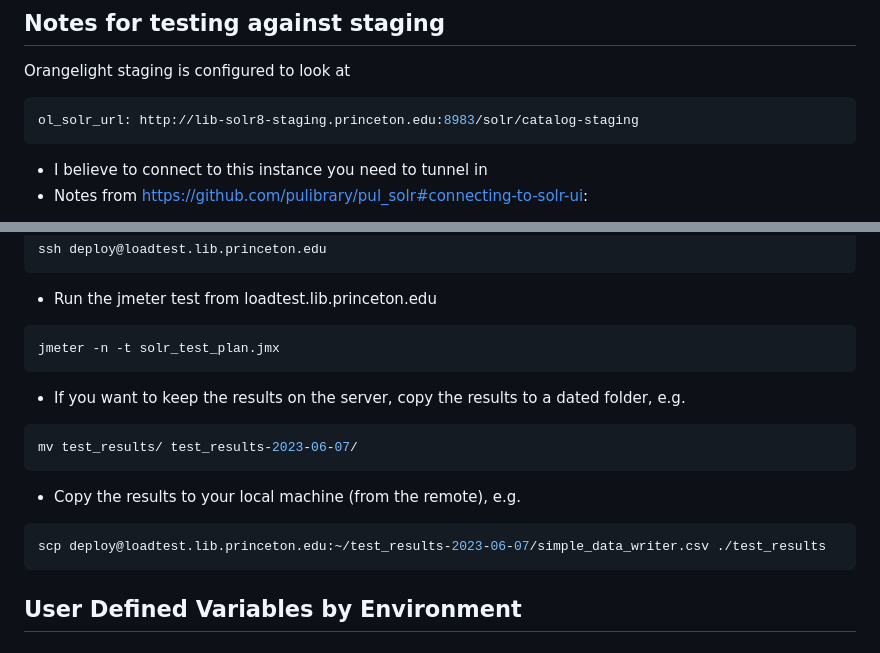
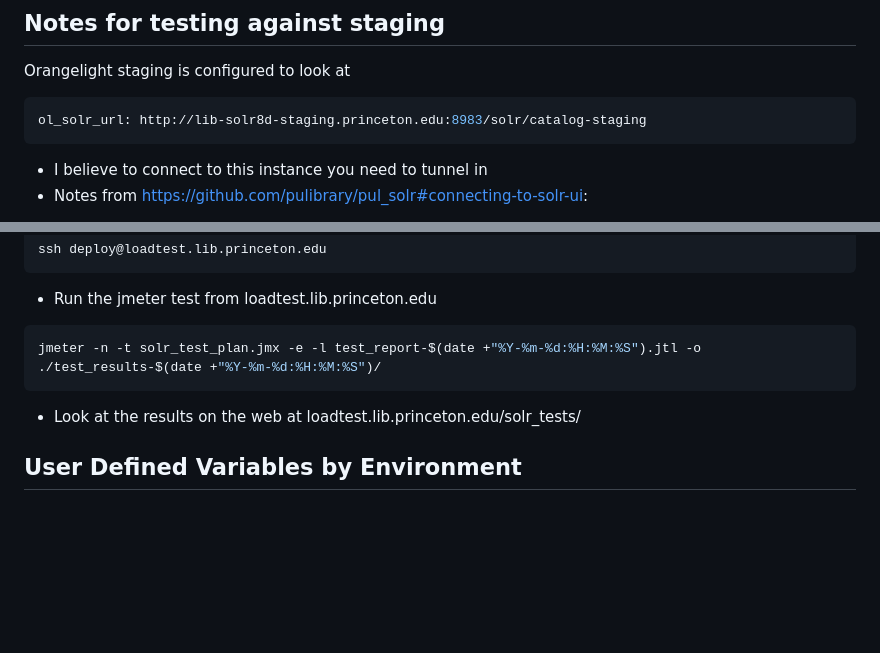
Before and after one commit to pulibrary/solr_load_testing, a Markdown page: README.md, 2 parts joined by grey strips. GitHub-like rendering; blank space fills up the shorter version.

Commit message:
Refine test process
Co-authored-by: Alicia Cozine <acozine@users.noreply.github.com>
Co-authored-by: Bess Sadler <bess@users.noreply.github.com>
Co-authored-by: Carolyn Cole <carolyncole@users.noreply.github.com>
Co-authored-by: Francis Kayiwa <kayiwa@users.noreply.github.com>

````diff
--- a/README.md
+++ b/README.md
@@ -15,7 +15,7 @@ jmeter
 ## Notes for testing against staging
 Orangelight staging is configured to look at
 ```yaml
-ol_solr_url: http://lib-solr8-staging.princeton.edu:8983/solr/catalog-staging
+ol_solr_url: http://lib-solr8d-staging.princeton.edu:8983/solr/catalog-staging
 ```
 * I believe to connect to this instance you need to tunnel in
 * Notes from https://github.com/pulibrary/pul_solr#connecting-to-solr-ui:
@@ -47,16 +47,9 @@ ssh deploy@loadtest.lib.princeton.edu
 ```
 * Run the jmeter test from loadtest.lib.princeton.edu
 ```bash
-jmeter -n -t solr_test_plan.jmx
+jmeter -n -t solr_test_plan.jmx -e -l test_report-$(date +"%Y-%m-%d:%H:%M:%S").jtl -o ./test_results-$(date +"%Y-%m-%d:%H:%M:%S")/
 ```
-* If you want to keep the results on the server, copy the results to a dated folder, e.g.
-```bash
-mv test_results/ test_results-2023-06-07/
-```
-* Copy the results to your local machine (from the remote), e.g.
-```bash
-scp deploy@loadtest.lib.princeton.edu:~/test_results-2023-06-07/simple_data_writer.csv ./test_results
-```
+* Look at the results on the web at loadtest.lib.princeton.edu/solr_tests/
 ## User Defined Variables by Environment
 ### Development
 ```
````
